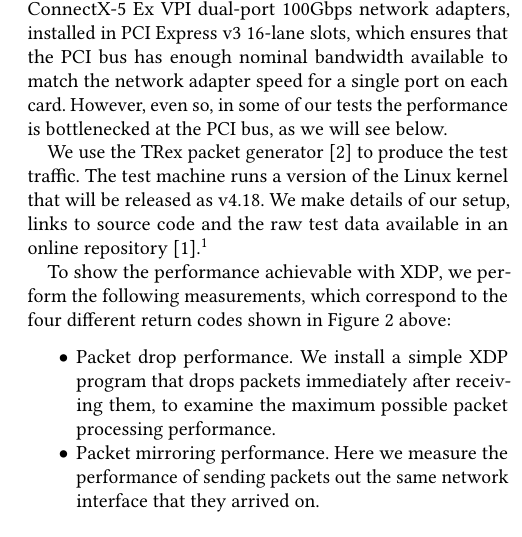
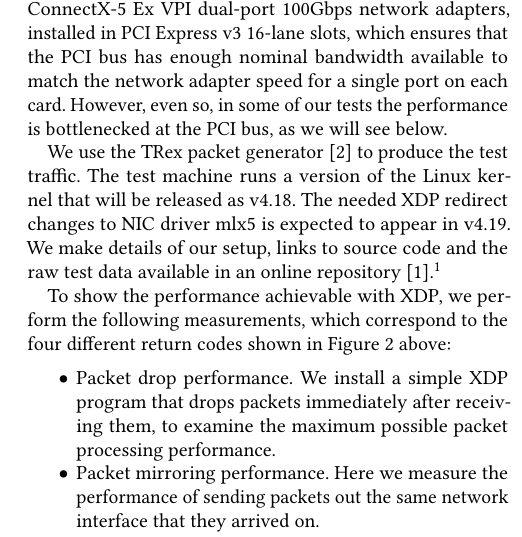
Before and after one commit to tohojo/xdp-paper, a LaTeX paper (xdp-paper.tex): part of one column of page 7 of 11, cut so that both start at the same text. Compiled offline with pdfLaTeX.

Commit message:
Mention that we have some mlx5 ndo_xdp_xmit changes in the pipeline
Signed-off-by: Jesper Dangaard Brouer <brouer@redhat.com>

```diff
--- a/xdp-paper.tex
+++ b/xdp-paper.tex
@@ -558,13 +558,18 @@ some of our tests the performance is bottlenecked at the PCI bus, as we will see
 below.
 
 We use the TRex packet generator~\cite{cisco18:_trex_traff_gener} to produce the
-test traffic. The test machine runs a version of the Linux kernel that will
-be released as v4.18. We make details of our setup, links to source code and the
+test traffic. The test machine runs a version of the Linux kernel that will be
+released as v4.18. The needed XDP redirect changes to NIC driver mlx5 is
+expected to appear in v4.19.
+We make details of our setup, links to source code and the
 raw test data available in an online repository~\cite{test-data}.\footnote{One
   particular configuration detail that we want to mention here, however, is that
   we disable the ``retpoline'' mitigation for the recent Meltdown and Spectre
   vulnerabilities, since that has a particularly high performance cost in XDP.
   Work to reduce this cost is ongoing.}
+
+% Jesper have a git tree (branch xdp_paper01) that we use for testing here:
+%  https://git.kernel.org/pub/scm/linux/kernel/git/hawk/net-next-xdp.git/
 
 To show the performance achievable with XDP, we perform the following
 measurements, which correspond to the four different return codes shown in
```
